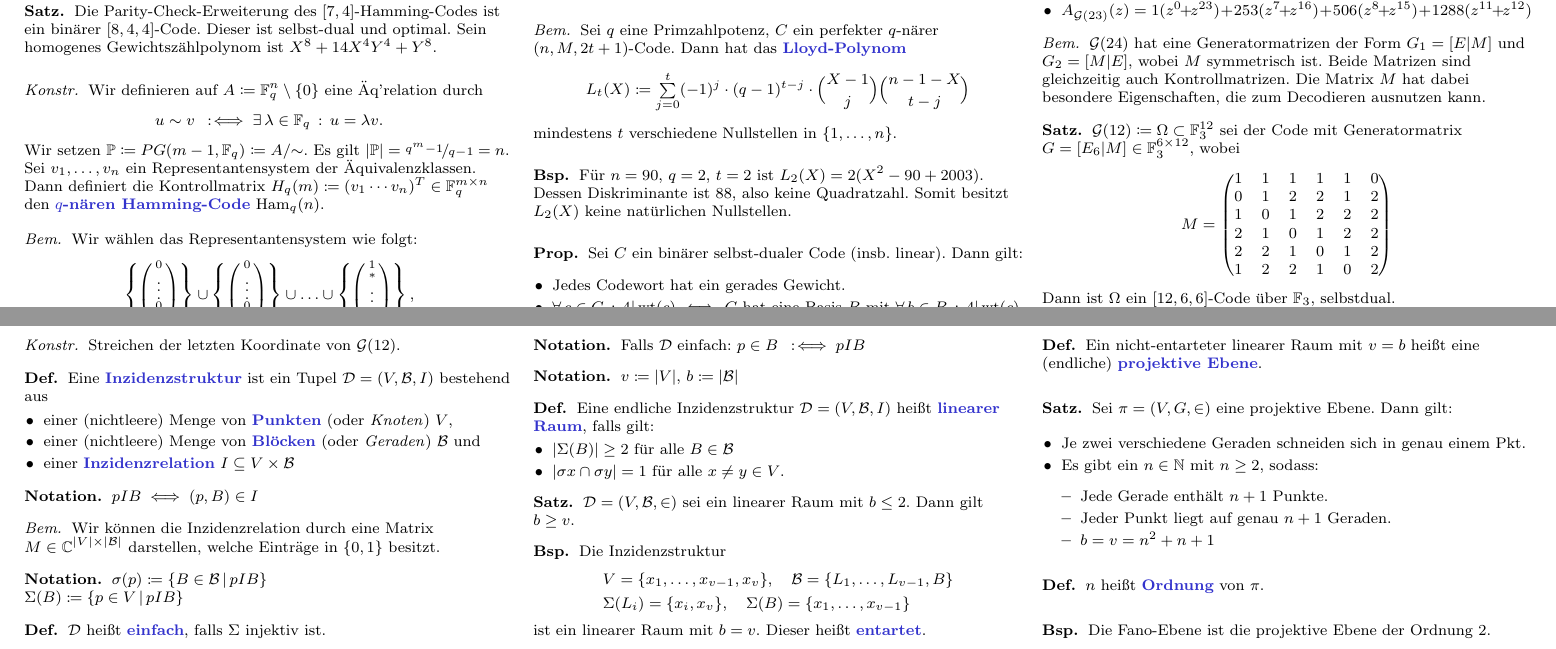
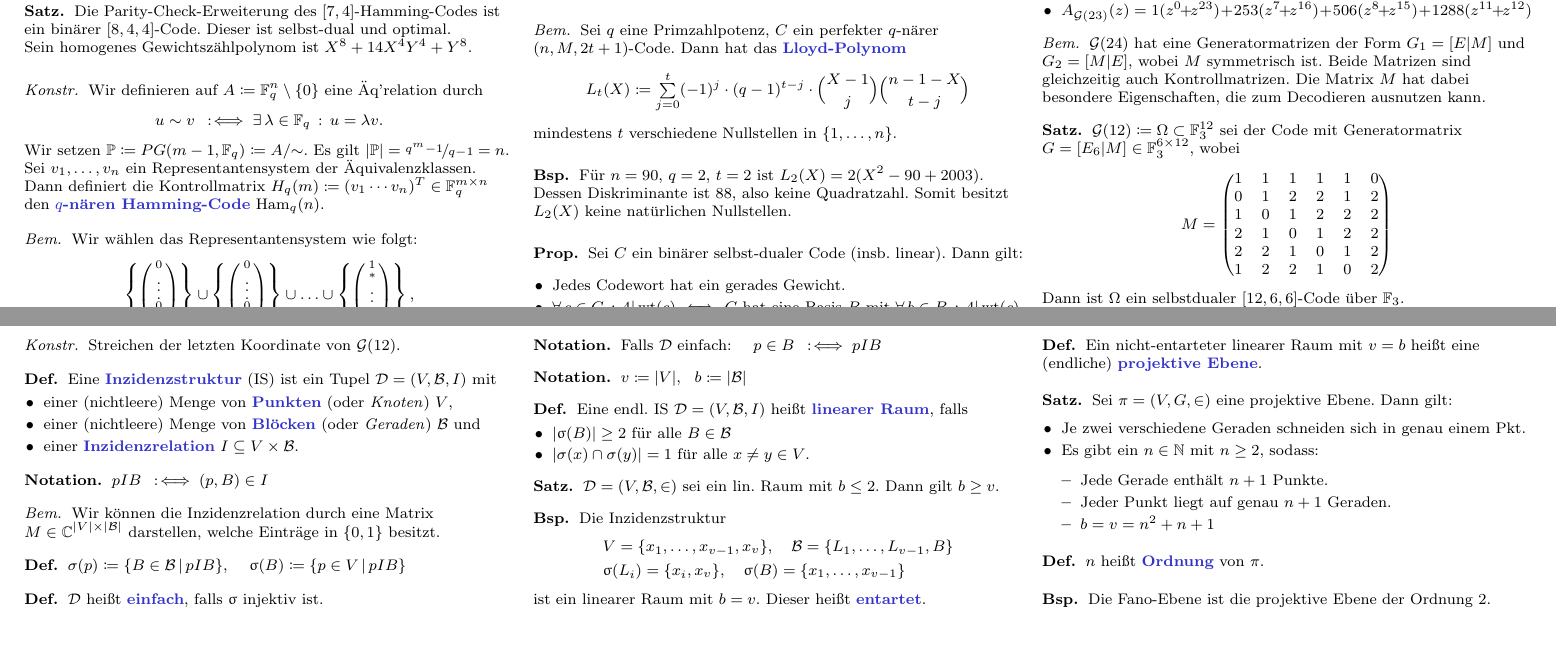
Before and after one commit to timjb/uni-spicker, a LaTeX document (codierungstheorie.tex): two parts of pages 3 and 4 of 4, joined at a grey line, cut so that both start at the same text. The pictures show the PDF file codierungstheorie.pdf that the author committed with the source.

Commit message:
Codierungstheorie-Zusammenfassung verbessert

```diff
--- a/codierungstheorie.tex
+++ b/codierungstheorie.tex
@@ -1015,7 +1018,7 @@ In dieser Vorlesung soll es darum gehen, Daten mit einer Kanalcodierung so zu ü
       1 & 2 & 2 & 1 & 0 & 2
     \end{pmatrix}
   \]
-  Dann ist $\Omega$ ein $[12, 6, 6]$-Code über $\F_3$, selbstdual.
+  Dann ist $\Omega$ ein selbstdualer $[12, 6, 6]$-Code über $\F_3$.
 \end{satz}
 
 % 6.13
@@ -1031,22 +1034,30 @@ In dieser Vorlesung soll es darum gehen, Daten mit einer Kanalcodierung so zu ü
 % §7. Grundlagen aus der Designtheorie
 
 \begin{defn}
-  Eine \emph{Inzidenzstruktur} ist ein Tupel $\mathcal{D} = (V, \mathcal{B}, I)$ bestehend aus
+  Eine \emph{Inzidenzstruktur} (IS) ist ein Tupel $\Design = (V, \Blocks, I)$ mit
   \begin{itemize}
     \item einer (nichtleere) Menge von \emph{Punkten} (oder \textit{Knoten}) $V$,
-    \item einer (nichtleere) Menge von \emph{Blöcken} (oder \textit{Geraden}) $\mathcal{B}$ und
-    \item einer \emph{Inzidenzrelation} $I \subseteq V \times \mathcal{B}$
+    \item einer (nichtleere) Menge von \emph{Blöcken} (oder \textit{Geraden}) $\Blocks$ und
+    \item einer \emph{Inzidenzrelation} $I \subseteq V \times \Blocks$.
   \end{itemize}
 \end{defn}
 
 \begin{nota}
-  $p I B \iff (p, B) \in I$
+  $p I B \coloniff (p, B) \in I$
 \end{nota}
 
 \begin{bem}
-  Wir können die Inzidenzrelation durch eine Matrix $M \in \C^{\abs{V} \times \abs{\mathcal{B}}}$ darstellen, welche Einträge in $\{ 0, 1 \}$ besitzt.
+  Wir können die Inzidenzrelation durch eine Matrix $M \in \C^{\abs{V} \times \abs{\Blocks}}$ darstellen, welche Einträge in $\{ 0, 1 \}$ besitzt.
 \end{bem}
 
+\begin{defn}
+  $\sigma(p) \coloneqq \Set{B \in \Blocks}{p I B}$, \quad
+  $\upsigma(B) \coloneqq \Set{p \in V}{p I B}$
+\end{defn}
+
+\begin{defn}
+  $\Design$ heißt \emph{einfach}, falls $\upsigma$ injektiv ist.
+\end{defn}
+
 \begin{nota}
-  $\sigma(p) \coloneqq \Set{B \in \mathcal{B}}{p I B}$ \\
-  $\Sigma(B) \coloneqq \Set{p \in V}{p I B}$
+  Falls $\Design$ einfach: \quad
@@ -1053,29 +1069,18 @@ In dieser Vorlesung soll es darum gehen, Daten mit einer Kanalcodierung so zu ü
+  $b \coloneqq \abs{\Blocks}$
 \end{nota}
 
 \begin{defn}
-  $\mathcal{D}$ heißt \emph{einfach}, falls $\Sigma$ injektiv ist.
-\end{defn}
-
-\begin{nota}
-  Falls $\mathcal{D}$ einfach: $p \in B \coloniff p I B$
-\end{nota}
-
-\begin{nota}
-  $v \coloneqq \abs{V}$, $b \coloneqq \abs{\mathcal{B}}$
-\end{nota}
-
-\begin{defn}
-  Eine endliche Inzidenzstruktur $\mathcal{D} = (V, \mathcal{B}, I)$ heißt \emph{linearer Raum}, falls gilt:
+  Eine endl. IS $\Design = (V, \Blocks, I)$ heißt \emph{linearer Raum}, falls
   \begin{itemize}
-    \item $\abs{\Sigma(B)} \geq 2$ für alle $B \in \mathcal{B}$
-    \item $\abs{\sigma{x} \cap \sigma{y}} = 1$ für alle $x \neq y \in V$.
+    \item $\abs{\upsigma(B)} \geq 2$ für alle $B \in \Blocks$
+    \item $\abs{\sigma(x) \cap \sigma(y)} = 1$ für alle $x \neq y \in V$.
   \end{itemize}
 \end{defn}
 
 % ausgelassen: langweiliges Bsp
 
 \begin{satz}
-  $\mathcal{D} = (V, \mathcal{B}, {\in})$ sei ein linearer Raum mit $b \leq 2$.
+  $\Design = (V, \Blocks, {\in})$ sei ein lin. Raum mit $b \leq 2$.
   Dann gilt $b \geq v$.
 \end{satz}
 
@@ -1085,9 +1090,9 @@ In dieser Vorlesung soll es darum gehen, Daten mit einer Kanalcodierung so zu ü
   Die Inzidenzstruktur
   \begin{align*}
     & V = \{ x_1, \ldots, x_{v-1}, x_v \}, \quad
-    \mathcal{B} = \{ L_1, \ldots, L_{v-1}, B \} \\
-    & \Sigma(L_i) = \{ x_i, x_v \}, \quad
-    \Sigma(B) = \{ x_1, \ldots, x_{v-1} \}
+    \Blocks = \{ L_1, \ldots, L_{v-1}, B \} \\
+    & \upsigma(L_i) = \{ x_i, x_v \}, \quad
+    \upsigma(B) = \{ x_1, \ldots, x_{v-1} \}
   \end{align*}
   ist ein linearer Raum mit $b = v$.
   Dieser heißt \emph{entartet}.
```
Also changed, not shown: codierungstheorie.pdf, codierungstheorie.tex (10 more changed lines).
